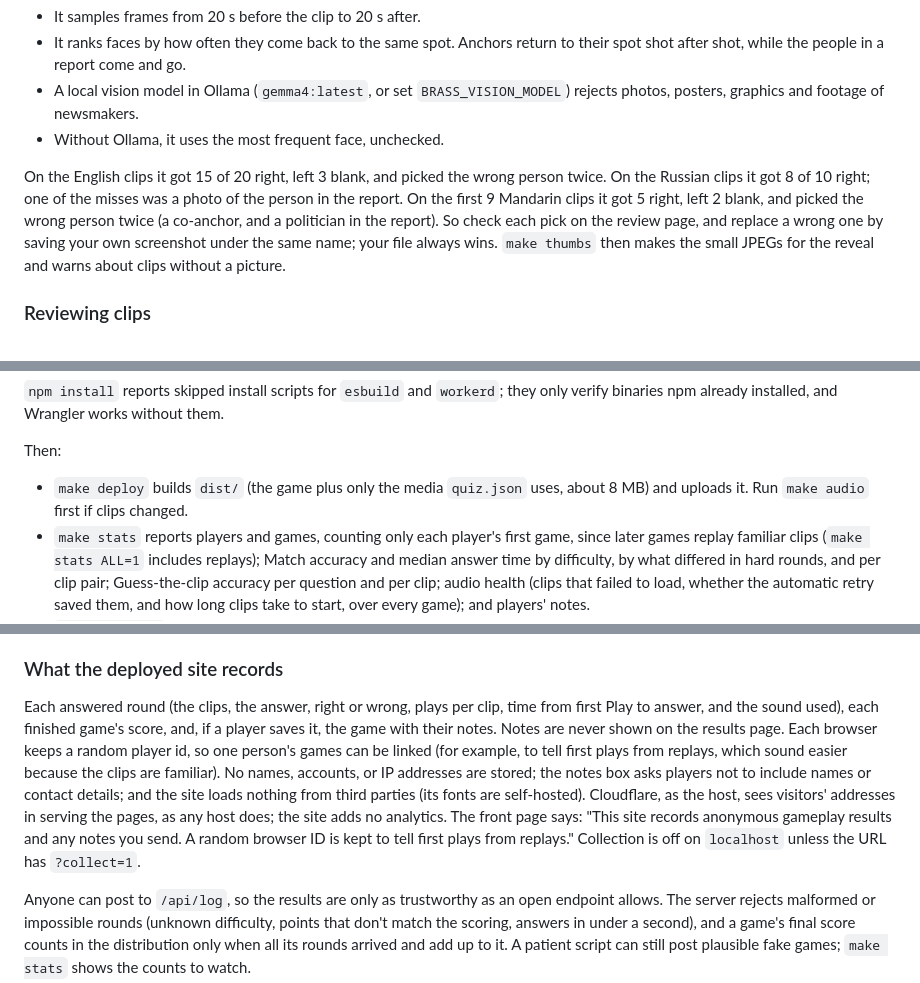
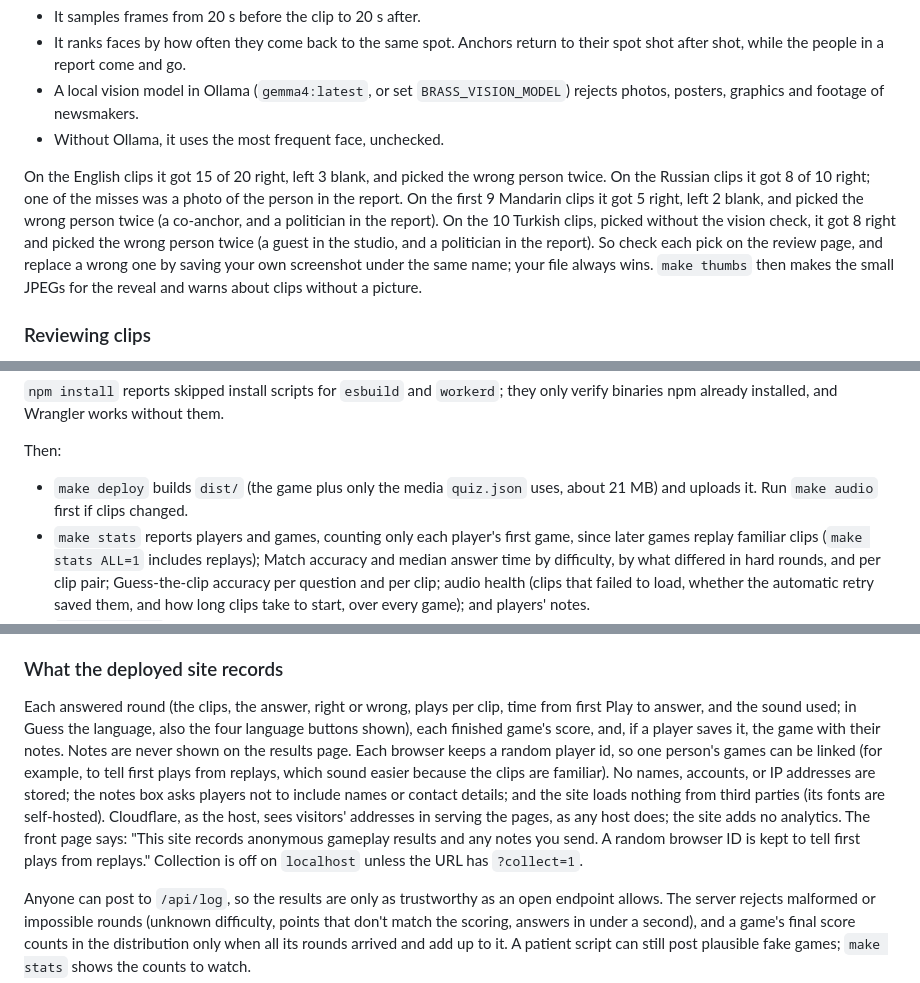
Before and after one commit to gkossinets/brass-anchors, a Markdown page: README.md, 3 parts joined by grey strips. Drawn GitHub-style.

Commit message:
README: the 60-clip corpus, Turkish picture picks, deploy size, logged language buttons
Co-Authored-By: Claude Opus 5.5 <noreply@anthropic.com>

```diff
--- a/README.md
+++ b/README.md
@@ -97,7 +99,7 @@ Each speaker's picture is `thumbnails/<speaker>.png`, named as in the `speaker`
 - A local vision model in Ollama (`gemma4:latest`, or set `BRASS_VISION_MODEL`) rejects photos, posters, graphics and footage of newsmakers.
 - Without Ollama, it uses the most frequent face, unchecked.
 
-On the English clips it got 15 of 20 right, left 3 blank, and picked the wrong person twice. On the Russian clips it got 8 of 10 right; one of the misses was a photo of the person in the report. On the first 9 Mandarin clips it got 5 right, left 2 blank, and picked the wrong person twice (a co-anchor, and a politician in the report). So check each pick on the review page, and replace a wrong one by saving your own screenshot under the same name; your file always wins. `make thumbs` then makes the small JPEGs for the reveal and warns about clips without a picture.
+On the English clips it got 15 of 20 right, left 3 blank, and picked the wrong person twice. On the Russian clips it got 8 of 10 right; one of the misses was a photo of the person in the report. On the first 9 Mandarin clips it got 5 right, left 2 blank, and picked the wrong person twice (a co-anchor, and a politician in the report). On the 10 Turkish clips, picked without the vision check, it got 8 right and picked the wrong person twice (a guest in the studio, and a politician in the report). So check each pick on the review page, and replace a wrong one by saving your own screenshot under the same name; your file always wins. `make thumbs` then makes the small JPEGs for the reveal and warns about clips without a picture.
 
 ### Reviewing clips
 
@@ -124,7 +126,7 @@ make deploy                                    # prints the site's URL
 
 Then:
 
-- `make deploy` builds `dist/` (the game plus only the media `quiz.json` uses, about 8 MB) and uploads it. Run `make audio` first if clips changed.
+- `make deploy` builds `dist/` (the game plus only the media `quiz.json` uses, about 21 MB) and uploads it. Run `make audio` first if clips changed.
 - `make stats` reports players and games, counting only each player's first game, since later games replay familiar clips (`make stats ALL=1` includes replays); Match accuracy and median answer time by difficulty, by what differed in hard rounds, and per clip pair; Guess-the-clip accuracy per question and per clip; audio health (clips that failed to load, whether the automatic retry saved them, and how long clips take to start, over every game); and players' notes.
 - `make feedback` lists messages sent with the site's feedback form ("Send feedback" on the front and results pages). It asks for no name or contact details, so nobody's email appears on the site, and a hidden field quietly drops simple bot submissions. After pulling this change, run `make db-setup` once to add the feedback table.
 - `make site-dev` runs the deployable site locally with a local database at <http://localhost:8788/?collect=1>; `make stats LOCAL=1` reports on it.
@@ -132,7 +134,7 @@ Then:
 
 ### What the deployed site records
 
-Each answered round (the clips, the answer, right or wrong, plays per clip, time from first Play to answer, and the sound used), each finished game's score, and, if a player saves it, the game with their notes. Notes are never shown on the results page. Each browser keeps a random player id, so one person's games can be linked (for example, to tell first plays from replays, which sound easier because the clips are familiar). No names, accounts, or IP addresses are stored; the notes box asks players not to include names or contact details; and the site loads nothing from third parties (its fonts are self-hosted). Cloudflare, as the host, sees visitors' addresses in serving the pages, as any host does; the site adds no analytics. The front page says: "This site records anonymous gameplay results and any notes you send. A random browser ID is kept to tell first plays from replays." Collection is off on `localhost` unless the URL has `?collect=1`.
+Each answered round (the clips, the answer, right or wrong, plays per clip, time from first Play to answer, and the sound used; in Guess the language, also the four language buttons shown), each finished game's score, and, if a player saves it, the game with their notes. Notes are never shown on the results page. Each browser keeps a random player id, so one person's games can be linked (for example, to tell first plays from replays, which sound easier because the clips are familiar). No names, accounts, or IP addresses are stored; the notes box asks players not to include names or contact details; and the site loads nothing from third parties (its fonts are self-hosted). Cloudflare, as the host, sees visitors' addresses in serving the pages, as any host does; the site adds no analytics. The front page says: "This site records anonymous gameplay results and any notes you send. A random browser ID is kept to tell first plays from replays." Collection is off on `localhost` unless the URL has `?collect=1`.
 
 Anyone can post to `/api/log`, so the results are only as trustworthy as an open endpoint allows. The server rejects malformed or impossible rounds (unknown difficulty, points that don't match the scoring, answers in under a second), and a game's final score counts in the distribution only when all its rounds arrived and add up to it. A patient script can still post plausible fake games; `make stats` shows the counts to watch.
 
```
Also changed, not shown: other parts of README.md (+2 -0 lines).
